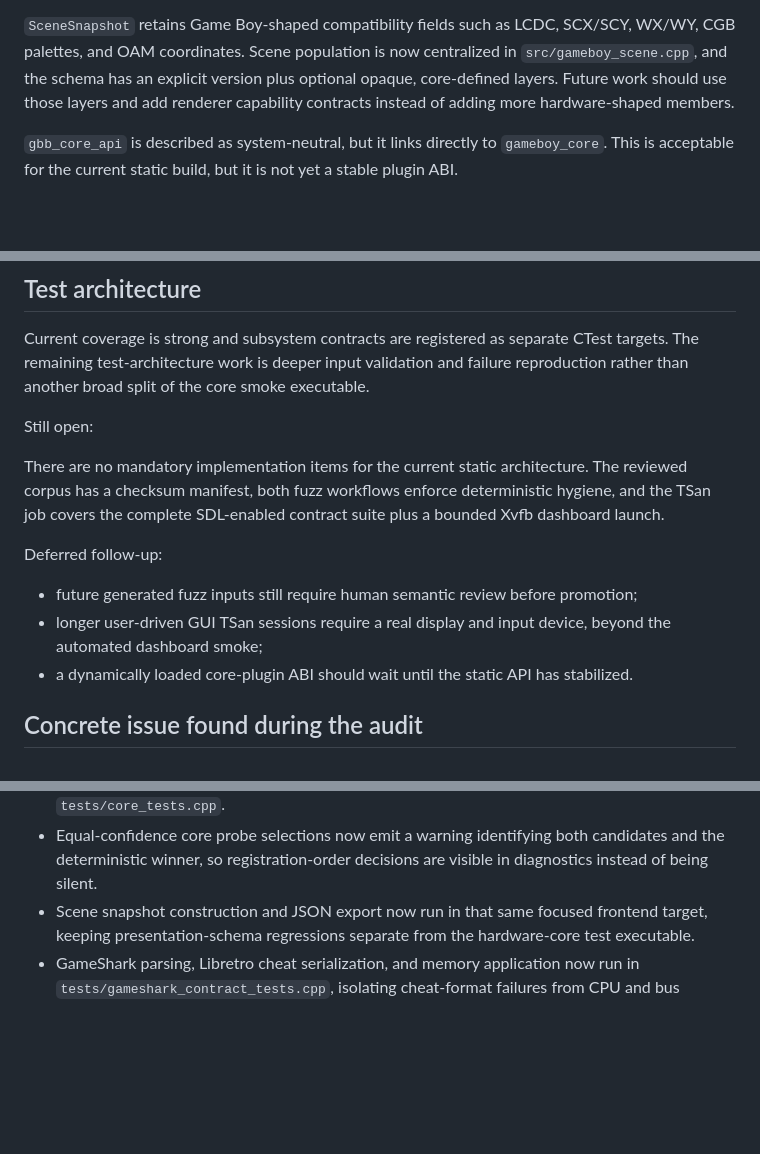
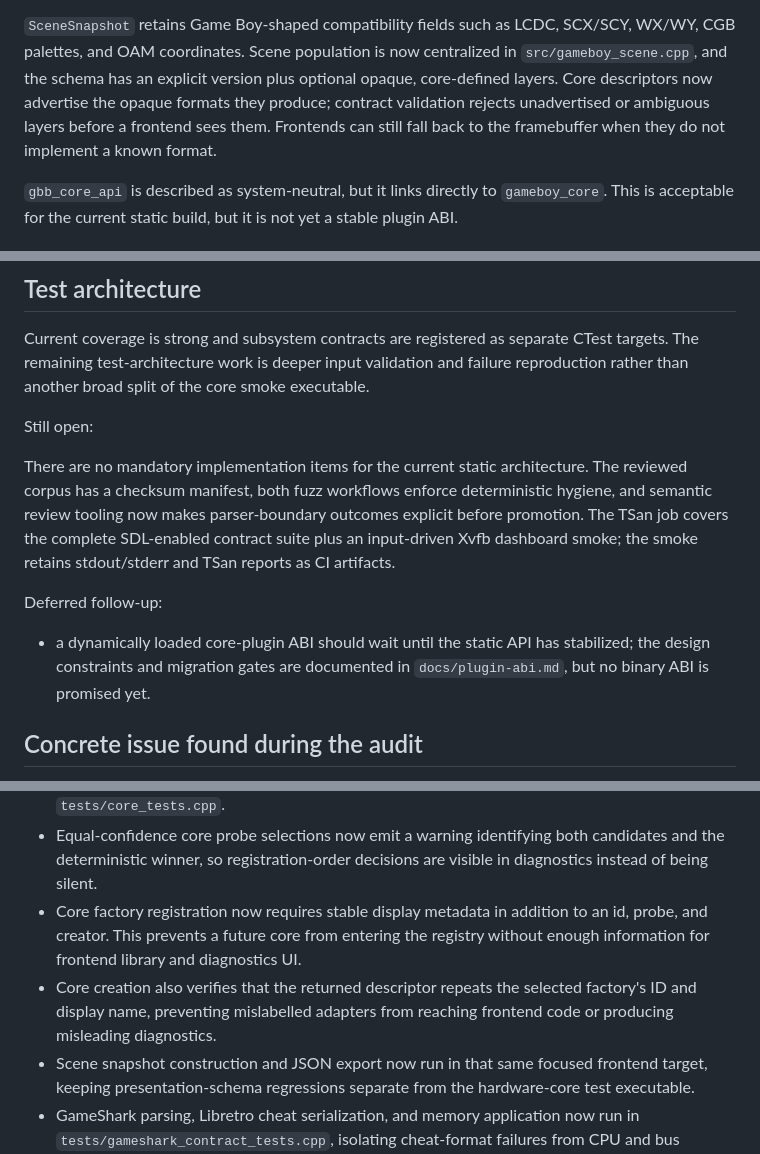
Before and after one commit to DanielSeim/go-bigger-boy, a Markdown page: docs/architecture-audit.md, 3 parts joined by grey strips. Rendered like a GitHub page; blank space fills up the shorter version.

```diff
--- a/docs/architecture-audit.md
+++ b/docs/architecture-audit.md
@@ -61,9 +61,10 @@ candidates and deterministic winner.
 `SceneSnapshot` retains Game Boy-shaped compatibility fields such as LCDC,
 SCX/SCY, WX/WY, CGB palettes, and OAM coordinates. Scene population is now
 centralized in `src/gameboy_scene.cpp`, and the schema has an explicit version
-plus optional opaque, core-defined layers. Future work should use those layers
-and add renderer capability contracts instead of adding more hardware-shaped
-members.
+plus optional opaque, core-defined layers. Core descriptors now advertise the
+opaque formats they produce; contract validation rejects unadvertised or
+ambiguous layers before a frontend sees them. Frontends can still fall back to
+the framebuffer when they do not implement a known format.
 
 `gbb_core_api` is described as system-neutral, but it links directly to
 `gameboy_core`. This is acceptable for the current static build, but it is not
@@ -115,17 +116,16 @@ Still open:
 
 There are no mandatory implementation items for the current static
 architecture. The reviewed corpus has a checksum manifest, both fuzz
-workflows enforce deterministic hygiene, and the TSan job covers the complete
-SDL-enabled contract suite plus a bounded Xvfb dashboard launch.
+workflows enforce deterministic hygiene, and semantic review tooling now makes
+parser-boundary outcomes explicit before promotion. The TSan job covers the
+complete SDL-enabled contract suite plus an input-driven Xvfb dashboard smoke;
+the smoke retains stdout/stderr and TSan reports as CI artifacts.
 
 Deferred follow-up:
 
-- future generated fuzz inputs still require human semantic review before
-  promotion;
-- longer user-driven GUI TSan sessions require a real display and input
-  device, beyond the automated dashboard smoke;
 - a dynamically loaded core-plugin ABI should wait until the static API has
-  stabilized.
+  stabilized; the design constraints and migration gates are documented in
+  `docs/plugin-abi.md`, but no binary ABI is promised yet.
 
 ## Concrete issue found during the audit
 
@@ -606,6 +644,12 @@ The first guardrail pass is implemented:
 - Equal-confidence core probe selections now emit a warning identifying both
   candidates and the deterministic winner, so registration-order decisions
   are visible in diagnostics instead of being silent.
+- Core factory registration now requires stable display metadata in addition
+  to an id, probe, and creator. This prevents a future core from entering the
+  registry without enough information for frontend library and diagnostics UI.
+- Core creation also verifies that the returned descriptor repeats the
+  selected factory's ID and display name, preventing mislabelled adapters from
+  reaching frontend code or producing misleading diagnostics.
 - Scene snapshot construction and JSON export now run in that same focused
   frontend target, keeping presentation-schema regressions separate from the
   hardware-core test executable.
```
Also changed, not shown: other parts of docs/architecture-audit.md (+43 -5 lines), docs/architecture.md (+22 -3 lines), docs/plugin-abi.md (added, +167 -0 lines).
